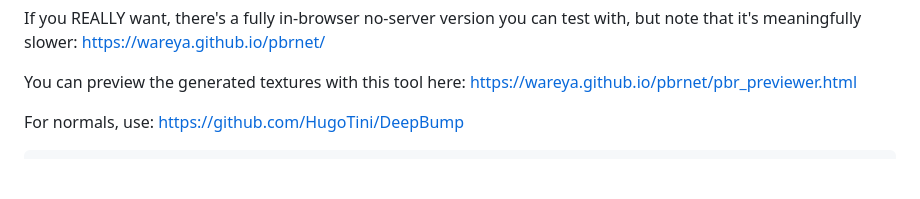
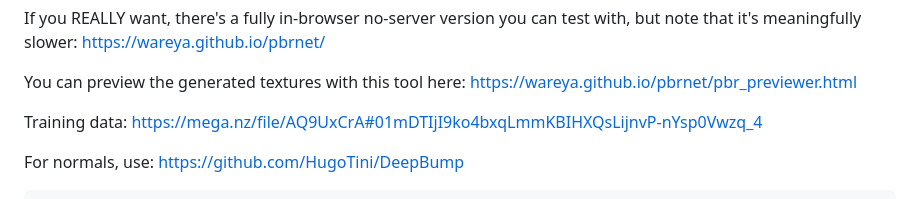
Before and after one commit to wareya/pbrnet, a Markdown page: README.md, the part around the change. Drawn GitHub-style; blank space fills up the shorter version.

Commit message:
Update README with training data and normals links
Added links for training data and normals resource.

```diff
--- a/README.md
+++ b/README.md
@@ -17,6 +17,8 @@ It's python but it uses uv so it's not as awful to use as most python programs.
 If you REALLY want, there's a fully in-browser no-server version you can test with, but note that it's meaningfully slower: https://wareya.github.io/pbrnet/
 
 You can preview the generated textures with this tool here: https://wareya.github.io/pbrnet/pbr_previewer.html
+
+Training data: https://mega.nz/file/AQ9UxCrA#01mDTIjI9ko4bxqLmmKBIHXQsLijnvP-nYsp0Vwzq_4
 
 For normals, use: https://github.com/HugoTini/DeepBump
 
```
